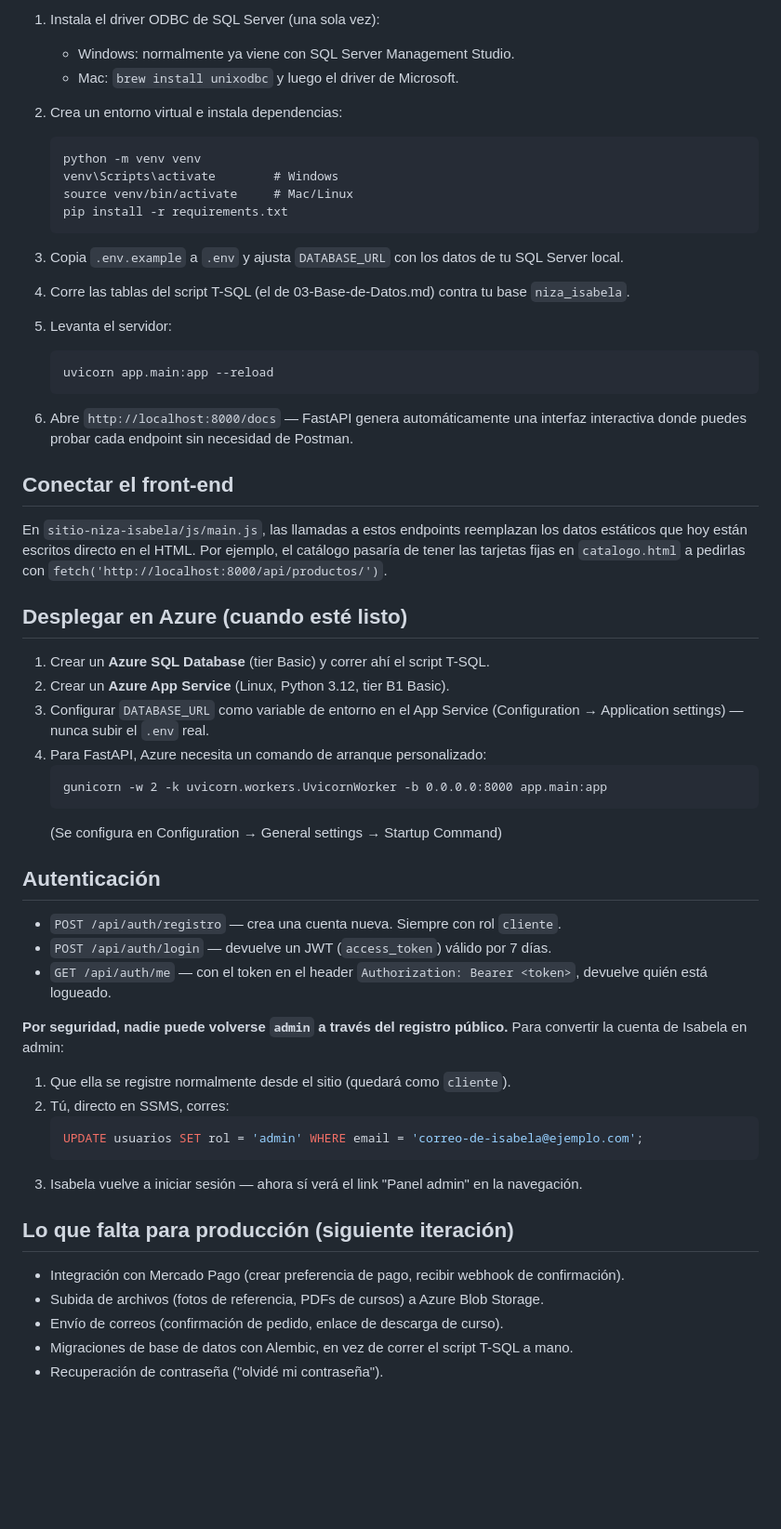
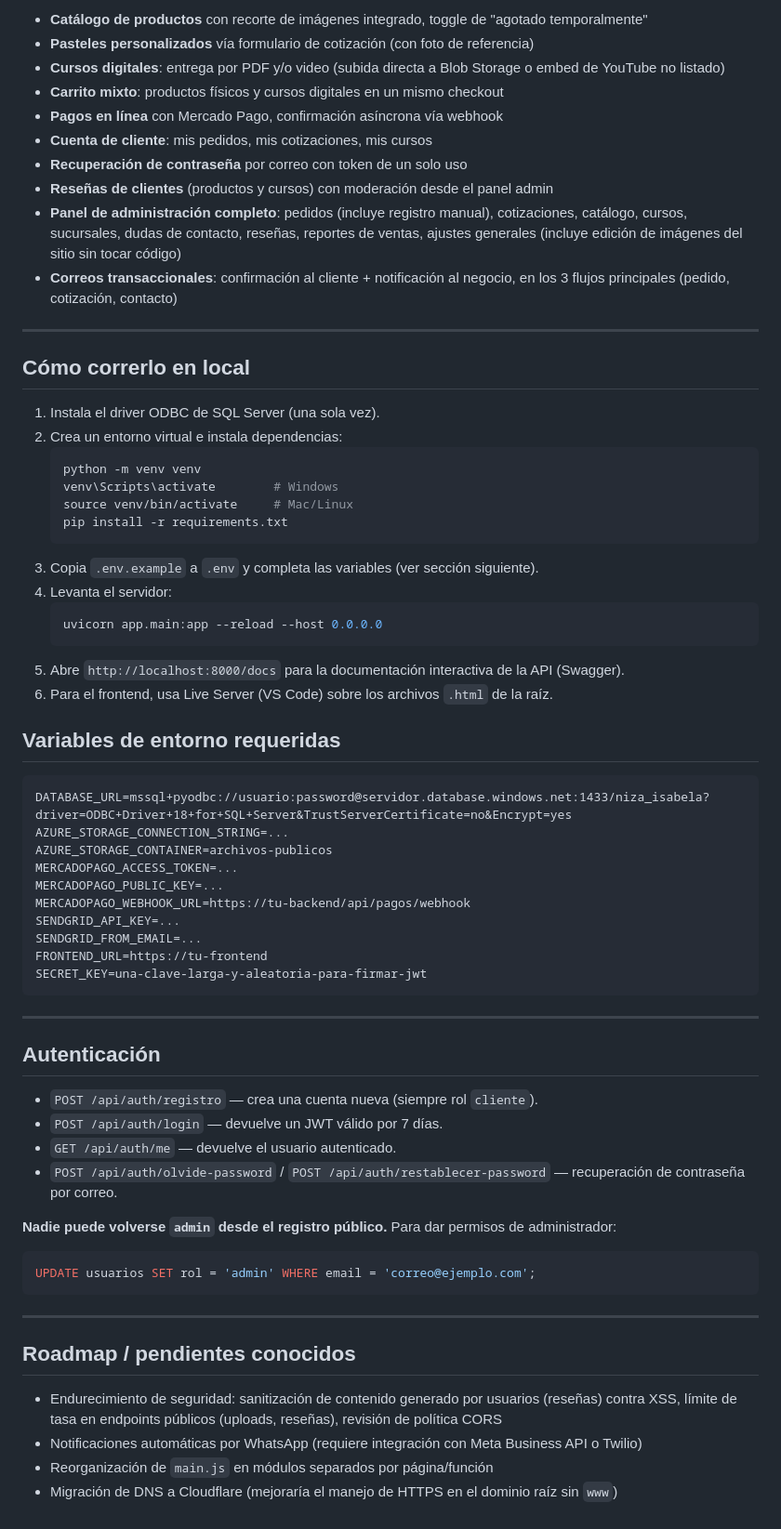
Before and after one commit to ricardosilvayescas-nexum/niza-isabela-pasteleria, a Markdown page: README.md, the part around one of its changes. Shown at 93% size. Rendered like a GitHub page; blank space fills up the shorter version.

````diff
--- a/README.md
+++ b/README.md
@@ -22,66 +69,69 @@ backend-niza-isabela/
 
-1. Instala el driver ODBC de SQL Server (una sola vez):
-   - Windows: normalmente ya viene con SQL Server Management Studio.
-   - Mac: `brew install unixodbc` y luego el driver de Microsoft.
+- **Catálogo de productos** con recorte de imágenes integrado, toggle de "agotado temporalmente"
+- **Pasteles personalizados** vía formulario de cotización (con foto de referencia)
+- **Cursos digitales**: entrega por PDF y/o video (subida directa a Blob Storage o embed de YouTube no listado)
+- **Carrito mixto**: productos físicos y cursos digitales en un mismo checkout
+- **Pagos en línea** con Mercado Pago, confirmación asíncrona vía webhook
+- **Cuenta de cliente**: mis pedidos, mis cotizaciones, mis cursos
+- **Recuperación de contraseña** por correo con token de un solo uso
+- **Reseñas de clientes** (productos y cursos) con moderación desde el panel admin
+- **Panel de administración completo**: pedidos (incluye registro manual), cotizaciones, catálogo, cursos, sucursales, dudas de contacto, reseñas, reportes de ventas, ajustes generales (incluye edición de imágenes del sitio sin tocar código)
+- **Correos transaccionales**: confirmación al cliente + notificación al negocio, en los 3 flujos principales (pedido, cotización, contacto)
 
+---
+
+## Cómo correrlo en local
+
+1. Instala el driver ODBC de SQL Server (una sola vez).
 2. Crea un entorno virtual e instala dependencias:
-   ```
+   ```bash
    python -m venv venv
    venv\Scripts\activate        # Windows
    source venv/bin/activate     # Mac/Linux
    pip install -r requirements.txt
    ```
+3. Copia `.env.example` a `.env` y completa las variables (ver sección siguiente).
+4. Levanta el servidor:
+   ```bash
+   uvicorn app.main:app --reload --host 0.0.0.0
+   ```
+5. Abre `http://localhost:8000/docs` para la documentación interactiva de la API (Swagger).
+6. Para el frontend, usa Live Server (VS Code) sobre los archivos `.html` de la raíz.
 
-3. Copia `.env.example` a `.env` y ajusta `DATABASE_URL` con los datos de tu SQL Server local.
+## Variables de entorno requeridas
 
-4. Corre las tablas del script T-SQL (el de 03-Base-de-Datos.md) contra tu base `niza_isabela`.
+```
+DATABASE_URL=mssql+pyodbc://usuario:password@servidor.database.windows.net:1433/niza_isabela?driver=ODBC+Driver+18+for+SQL+Server&TrustServerCertificate=no&Encrypt=yes
+AZURE_STORAGE_CONNECTION_STRING=...
+AZURE_STORAGE_CONTAINER=archivos-publicos
+MERCADOPAGO_ACCESS_TOKEN=...
+MERCADOPAGO_PUBLIC_KEY=...
+MERCADOPAGO_WEBHOOK_URL=https://tu-backend/api/pagos/webhook
+SENDGRID_API_KEY=...
+SENDGRID_FROM_EMAIL=...
+FRONTEND_URL=https://tu-frontend
+SECRET_KEY=una-clave-larga-y-aleatoria-para-firmar-jwt
+```
 
-5. Levanta el servidor:
-   ```
-   uvicorn app.main:app --reload
-   ```
-
-6. Abre `http://localhost:8000/docs` — FastAPI genera automáticamente una interfaz
-   interactiva donde puedes probar cada endpoint sin necesidad de Postman.
-
-## Conectar el front-end
-
-En `sitio-niza-isabela/js/main.js`, las llamadas a estos endpoints reemplazan
-los datos estáticos que hoy están escritos directo en el HTML. Por ejemplo,
-el catálogo pasaría de tener las tarjetas fijas en `catalogo.html` a pedirlas
-con `fetch('http://localhost:8000/api/productos/')`.
-
-## Desplegar en Azure (cuando esté listo)
-
-1. Crear un **Azure SQL Database** (tier Basic) y correr ahí el script T-SQL.
-2. Crear un **Azure App Service** (Linux, Python 3.12, tier B1 Basic).
-3. Configurar `DATABASE_URL` como variable de entorno en el App Service
-   (Configuration → Application settings) — nunca subir el `.env` real.
-4. Para FastAPI, Azure necesita un comando de arranque personalizado:
-   ```
-   gunicorn -w 2 -k uvicorn.workers.UvicornWorker -b 0.0.0.0:8000 app.main:app
-   ```
-   (Se configura en Configuration → General settings → Startup Command)
+---
 
 ## Autenticación
 
-- `POST /api/auth/registro` — crea una cuenta nueva. Siempre con rol `cliente`.
-- `POST /api/auth/login` — devuelve un JWT (`access_token`) válido por 7 días.
-- `GET /api/auth/me` — con el token en el header `Authorization: Bearer <token>`, devuelve quién está logueado.
+- `POST /api/auth/registro` — crea una cuenta nueva (siempre rol `cliente`).
+- `POST /api/auth/login` — devuelve un JWT válido por 7 días.
+- `GET /api/auth/me` — devuelve el usuario autenticado.
+- `POST /api/auth/olvide-password` / `POST /api/auth/restablecer-password` — recuperación de contraseña por correo.
 
-**Por seguridad, nadie puede volverse `admin` a través del registro público.** Para convertir la cuenta de Isabela en admin:
+**Nadie puede volverse `admin` desde el registro público.** Para dar permisos de administrador:
+```sql
+UPDATE usuarios SET rol = 'admin' WHERE email = 'correo@ejemplo.com';
+```
 
-1. Que ella se registre normalmente desde el sitio (quedará como `cliente`).
-2. Tú, directo en SSMS, corres:
-   ```sql
-   UPDATE usuarios SET rol = 'admin' WHERE email = 'correo-de-isabela@ejemplo.com';
-   ```
-3. Isabela vuelve a iniciar sesión — ahora sí verá el link "Panel admin" en la navegación.
+---
 
-## Lo que falta para producción (siguiente iteración)
+## Roadmap / pendientes conocidos
 
-- Integración con Mercado Pago (crear preferencia de pago, recibir webhook de confirmación).
-- Subida de archivos (fotos de referencia, PDFs de cursos) a Azure Blob Storage.
-- Envío de correos (confirmación de pedido, enlace de descarga de curso).
-- Migraciones de base de datos con Alembic, en vez de correr el script T-SQL a mano.
-- Recuperación de contraseña ("olvidé mi contraseña").
+- Endurecimiento de seguridad: sanitización de contenido generado por usuarios (reseñas) contra XSS, límite de tasa en endpoints públicos (uploads, reseñas), revisión de política CORS
+- Notificaciones automáticas por WhatsApp (requiere integración con Meta Business API o Twilio)
+- Reorganización de `main.js` en módulos separados por página/función
+- Migración de DNS a Cloudflare (mejoraría el manejo de HTTPS en el dominio raíz sin `www`)
````
Also changed, not shown: other parts of README.md (+61 -14 lines).
